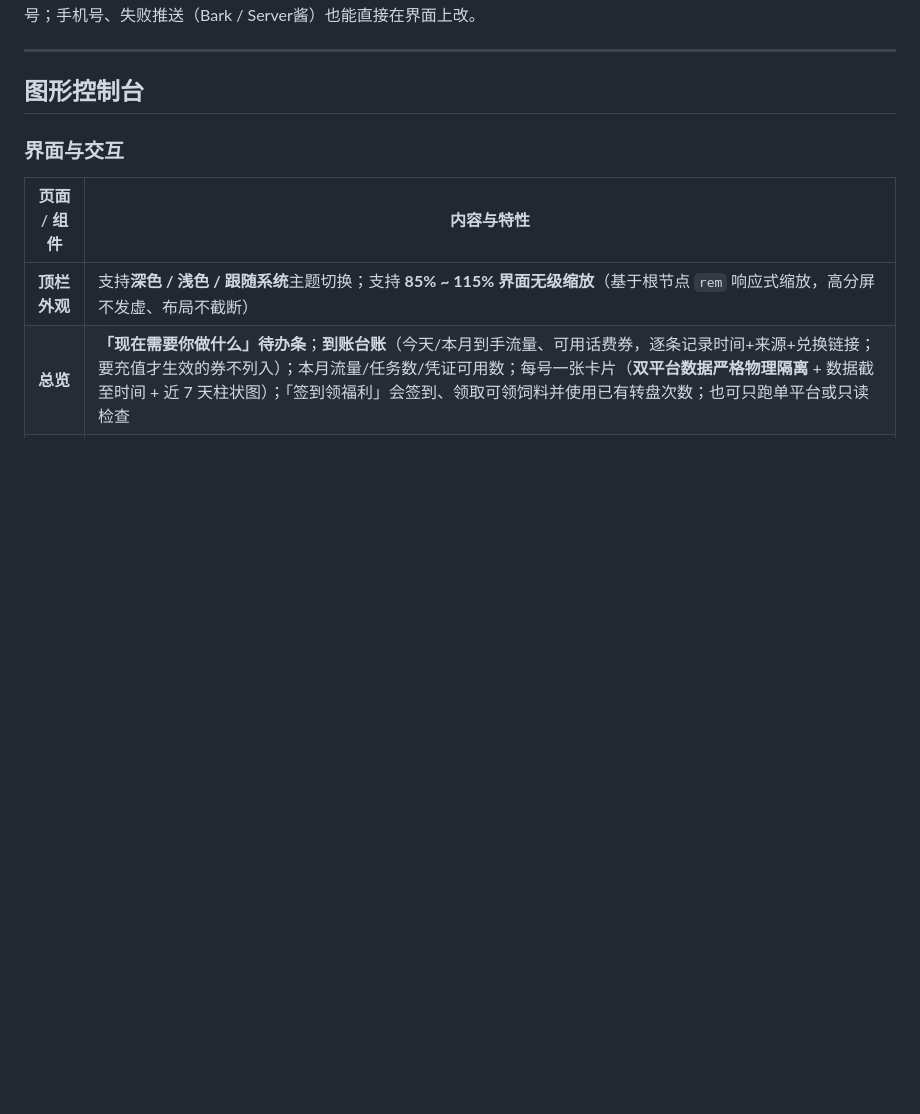
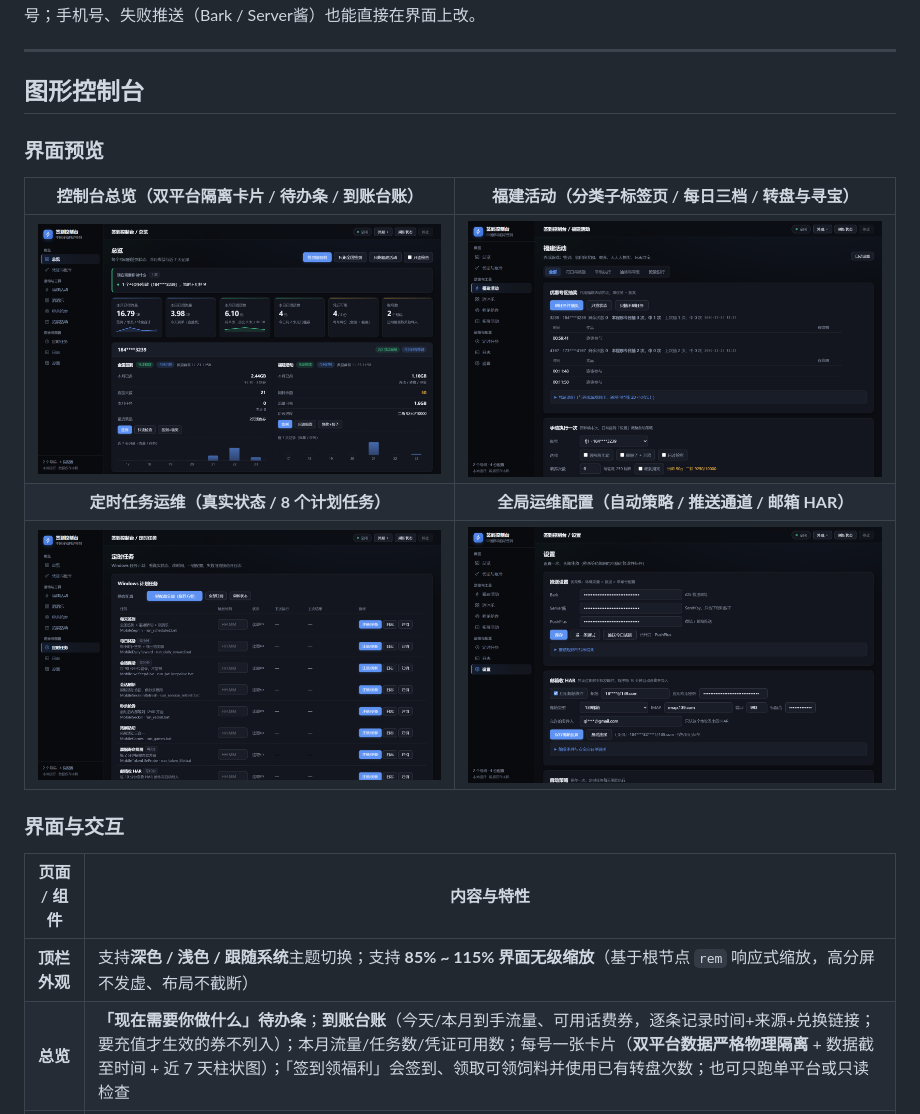
Before and after one commit to qingwei0326/cmcc-auto-signin, a Markdown page: README.md, the part around the change. Drawn GitHub-style; pictures changed too: docs/images/bass_activities.png (added), docs/images/dash_overview.png (added), docs/images/scheduled_tasks.png (added); blank space fills up the shorter version.

Commit message:
docs: 补充控制台界面全脱敏高清预览图

```diff
--- a/README.md
+++ b/README.md
@@ -84,6 +84,14 @@ python run_all.py --dry-run
 ---
 
 ## 图形控制台
+
+### 界面预览
+
+| 控制台总览（双平台隔离卡片 / 待办条 / 到账台账） | 福建活动（分类子标签页 / 每日三档 / 转盘与寻宝） |
+|:---:|:---:|
+| ![控制台总览](docs/images/dash_overview.png) | ![福建活动](docs/images/bass_activities.png) |
+| **定时任务运维（真实状态 / 8 个计划任务）** | **全局运维配置（自动策略 / 推送通道 / 邮箱 HAR）** |
+| ![定时任务](docs/images/scheduled_tasks.png) | ![设置与策略](docs/images/settings_policy.png) |
 
 ### 界面与交互
 
```
